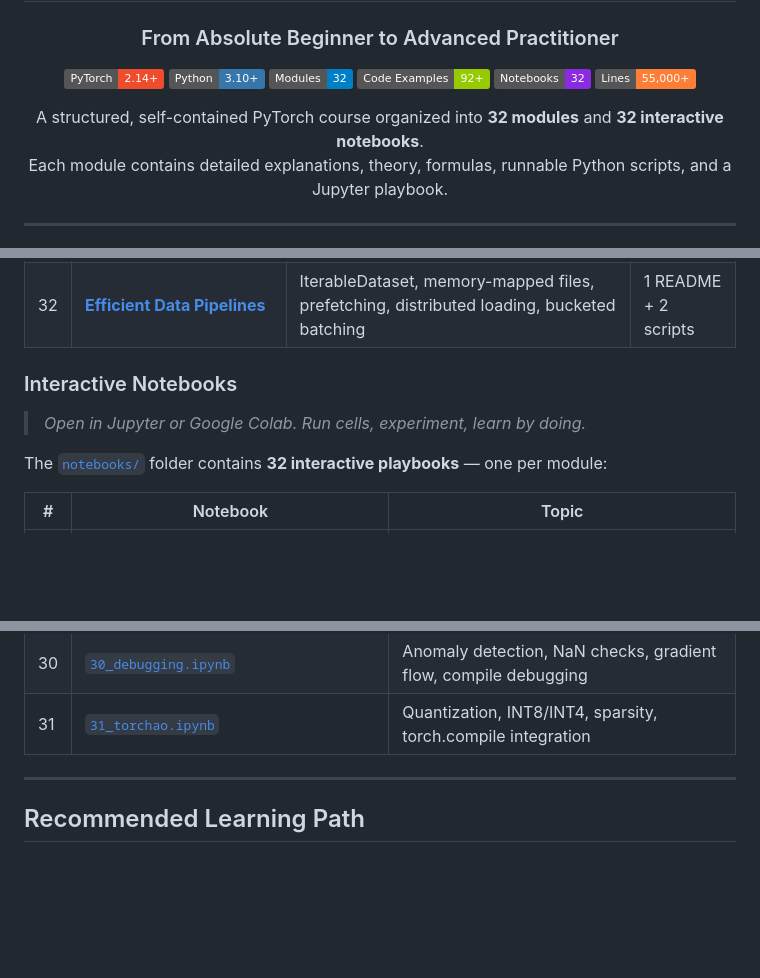
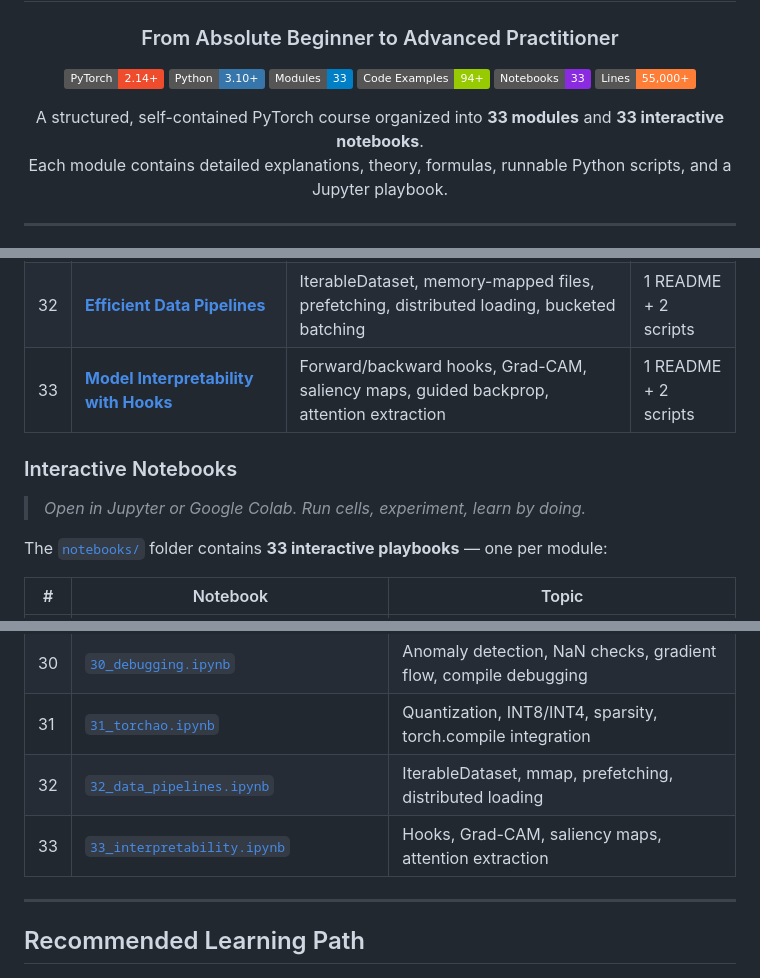
Before and after one commit to subinz1/pytorch-reference-guide, a Markdown page: README.md, 3 parts joined by grey strips. Rendered like a GitHub page; badges without logos; blank space fills up the shorter version.

Commit message:
Update root README: badges, tables, roadmap for Module 33 (Day 19)

```diff
--- a/README.md
+++ b/README.md
@@ -8,14 +8,14 @@
 <p align="center">
   <a href="https://pytorch.org/"><img src="https://img.shields.io/badge/PyTorch-2.14%2B-EE4C2C?logo=pytorch" alt="PyTorch"></a>
   <a href="https://www.python.org/"><img src="https://img.shields.io/badge/Python-3.10%2B-3776AB?logo=python&logoColor=white" alt="Python"></a>
-  <a href="#course-structure"><img src="https://img.shields.io/badge/Modules-32-blue" alt="Modules"></a>
-  <a href="#course-structure"><img src="https://img.shields.io/badge/Code_Examples-92%2B-green" alt="Examples"></a>
-  <a href="#interactive-notebooks"><img src="https://img.shields.io/badge/Notebooks-32-blueviolet?logo=jupyter" alt="Notebooks"></a>
+  <a href="#course-structure"><img src="https://img.shields.io/badge/Modules-33-blue" alt="Modules"></a>
+  <a href="#course-structure"><img src="https://img.shields.io/badge/Code_Examples-94%2B-green" alt="Examples"></a>
+  <a href="#interactive-notebooks"><img src="https://img.shields.io/badge/Notebooks-33-blueviolet?logo=jupyter" alt="Notebooks"></a>
   <a href="#course-structure"><img src="https://img.shields.io/badge/Lines-55%2C000%2B-orange" alt="Lines"></a>
 </p>
 
 <p align="center">
-  A structured, self-contained PyTorch course organized into <strong>32 modules</strong> and <strong>32 interactive notebooks</strong>.<br>
+  A structured, self-contained PyTorch course organized into <strong>33 modules</strong> and <strong>33 interactive notebooks</strong>.<br>
   Each module contains detailed explanations, theory, formulas, runnable Python scripts, and a Jupyter playbook.
 </p>
 
@@ -110,12 +110,13 @@ This repository takes someone with **basic Python knowledge** and makes them a *
 | 30 | [**Debugging PyTorch Models**](30_debugging/) | Anomaly detection, NaN/Inf checks, gradient flow, shape debugging, torch.compile debugging, memory leaks | 1 README + 2 scripts |
 | 31 | [**torchao — Architecture Optimization**](31_torchao/) | Quantization (INT8/INT4/FP8), sparsity (2:4), `quantize_()`, torch.compile integration, PT2E flow | 1 README + 2 scripts |
 | 32 | [**Efficient Data Pipelines**](32_data_pipelines/) | IterableDataset, memory-mapped files, prefetching, distributed loading, bucketed batching | 1 README + 2 scripts |
+| 33 | [**Model Interpretability with Hooks**](33_interpretability/) | Forward/backward hooks, Grad-CAM, saliency maps, guided backprop, attention extraction | 1 README + 2 scripts |
 
 ### Interactive Notebooks
 
 > *Open in Jupyter or Google Colab. Run cells, experiment, learn by doing.*
 
-The [`notebooks/`](notebooks/) folder contains **32 interactive playbooks** — one per module:
+The [`notebooks/`](notebooks/) folder contains **33 interactive playbooks** — one per module:
 
 | # | Notebook | Topic |
 |---|----------|-------|
@@ -150,6 +151,8 @@ The [`notebooks/`](notebooks/) folder contains **32 interactive playbooks** —
 | 29 | [`29_mixed_precision.ipynb`](notebooks/29_mixed_precision.ipynb) | FP32, FP16, BF16, FP8, AMP, GradScaler, FSDP2 mixed precision |
 | 30 | [`30_debugging.ipynb`](notebooks/30_debugging.ipynb) | Anomaly detection, NaN checks, gradient flow, compile debugging |
 | 31 | [`31_torchao.ipynb`](notebooks/31_torchao.ipynb) | Quantization, INT8/INT4, sparsity, torch.compile integration |
+| 32 | [`32_data_pipelines.ipynb`](notebooks/32_data_pipelines.ipynb) | IterableDataset, mmap, prefetching, distributed loading |
+| 33 | [`33_interpretability.ipynb`](notebooks/33_interpretability.ipynb) | Hooks, Grad-CAM, saliency maps, attention extraction |
 
 ---
 
```
Also changed, not shown: other parts of README.md (+5 -1 lines).
